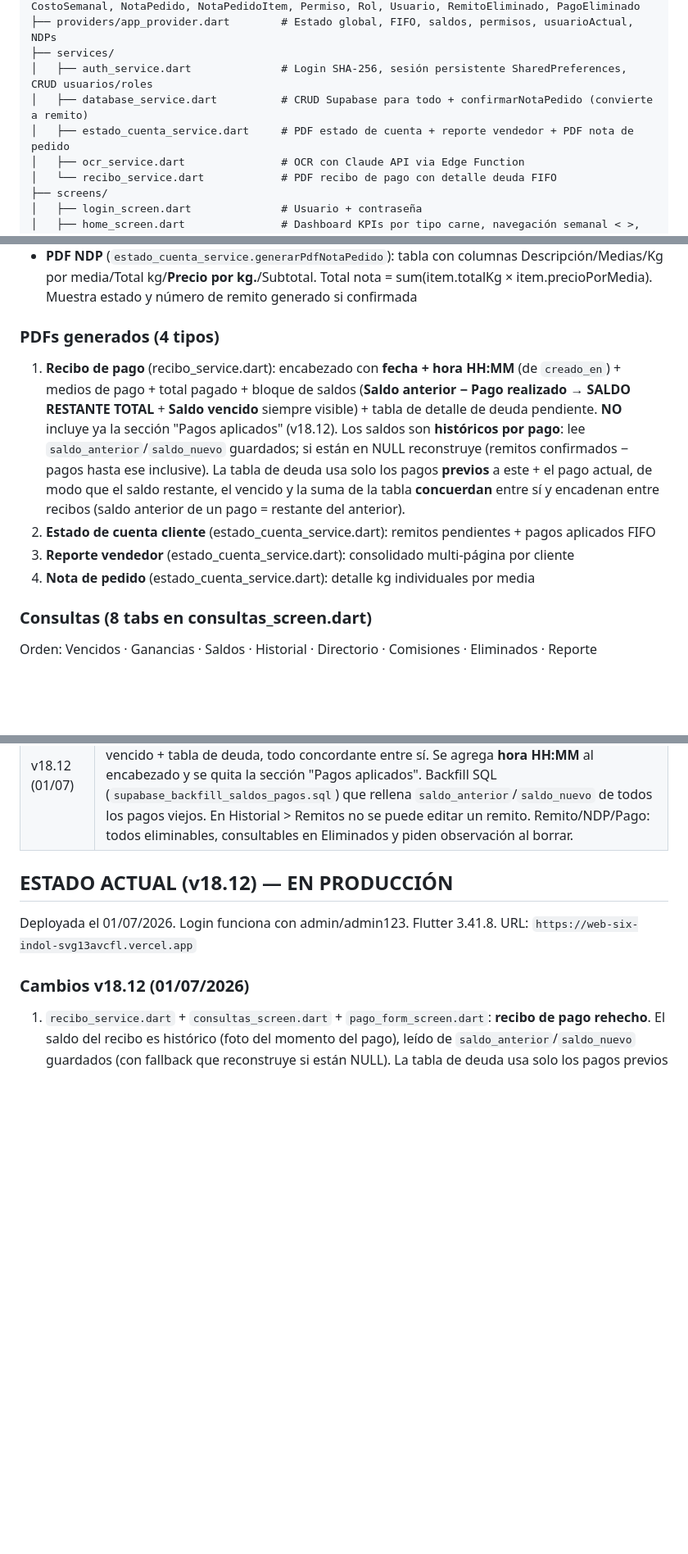
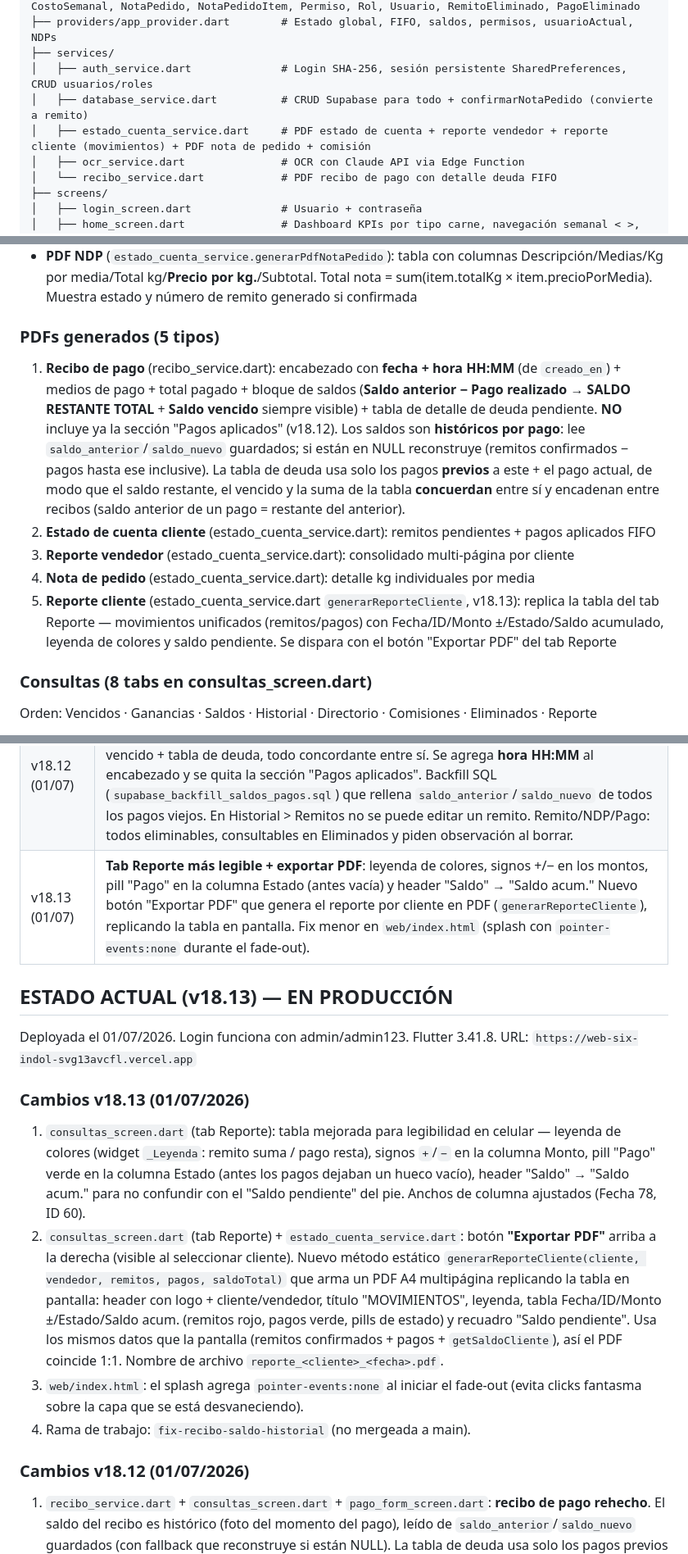
Before and after one commit to milifs/matarife-system, a Markdown page: don_chacho/CLAUDE.md, 3 parts joined by grey strips. Shown at 82% size. Rendered like a GitHub page; blank space fills up the shorter version.

Commit message:
Docs: v18.13 — tab Reporte más legible + exportar PDF por cliente
Co-Authored-By: Claude Opus 4.7 <noreply@anthropic.com>

```diff
--- a/don_chacho/CLAUDE.md
+++ b/don_chacho/CLAUDE.md
@@ -71,7 +71,7 @@ don_chacho/lib/
 ├── services/
 │   ├── auth_service.dart              # Login SHA-256, sesión persistente SharedPreferences, CRUD usuarios/roles
 │   ├── database_service.dart          # CRUD Supabase para todo + confirmarNotaPedido (convierte a remito)
-│   ├── estado_cuenta_service.dart     # PDF estado de cuenta + reporte vendedor + PDF nota de pedido
+│   ├── estado_cuenta_service.dart     # PDF estado de cuenta + reporte vendedor + reporte cliente (movimientos) + PDF nota de pedido + comisión
 │   ├── ocr_service.dart               # OCR con Claude API via Edge Function
 │   └── recibo_service.dart            # PDF recibo de pago con detalle deuda FIFO
 ├── screens/
@@ -170,11 +170,12 @@ don_chacho/lib/
 - **Conversión NDP → Remito**: al confirmar se crean remito + remito_items. tipo_carne auto (promedio kg/media >60 → Novillo, else Cerdo). precio_por_kg = (precio_media × cant_medias) / total_kg
 - **PDF NDP** (`estado_cuenta_service.generarPdfNotaPedido`): tabla con columnas Descripción/Medias/Kg por media/Total kg/**Precio por kg.**/Subtotal. Total nota = sum(item.totalKg × item.precioPorMedia). Muestra estado y número de remito generado si confirmada
 
-### PDFs generados (4 tipos)
+### PDFs generados (5 tipos)
 1. **Recibo de pago** (recibo_service.dart): encabezado con **fecha + hora HH:MM** (de `creado_en`) + medios de pago + total pagado + bloque de saldos (**Saldo anterior − Pago realizado → SALDO RESTANTE TOTAL** + **Saldo vencido** siempre visible) + tabla de detalle de deuda pendiente. **NO** incluye ya la sección "Pagos aplicados" (v18.12). Los saldos son **históricos por pago**: lee `saldo_anterior`/`saldo_nuevo` guardados; si están en NULL reconstruye (remitos confirmados − pagos hasta ese inclusive). La tabla de deuda usa solo los pagos **previos** a este + el pago actual, de modo que el saldo restante, el vencido y la suma de la tabla **concuerdan** entre sí y encadenan entre recibos (saldo anterior de un pago = restante del anterior).
 2. **Estado de cuenta cliente** (estado_cuenta_service.dart): remitos pendientes + pagos aplicados FIFO
 3. **Reporte vendedor** (estado_cuenta_service.dart): consolidado multi-página por cliente
 4. **Nota de pedido** (estado_cuenta_service.dart): detalle kg individuales por media
+5. **Reporte cliente** (estado_cuenta_service.dart `generarReporteCliente`, v18.13): replica la tabla del tab Reporte — movimientos unificados (remitos/pagos) con Fecha/ID/Monto ±/Estado/Saldo acumulado, leyenda de colores y saldo pendiente. Se dispara con el botón "Exportar PDF" del tab Reporte
 
 ### Consultas (8 tabs en consultas_screen.dart)
 Orden: Vencidos · Ganancias · Saldos · Historial · Directorio · Comisiones · Eliminados · Reporte
@@ -306,10 +307,17 @@ vercel --prod
 | v18.10 | **Performance**: splash screen en `index.html`, build scripts (`build_web.bat`/`build_web.sh`), queries post-login en paralelo (`Future.wait`), N+1 remito items → 1 query (`getAllRemitoItems`), N+1 NDP items → 2 queries. Índices SQL en `supabase_migration_indices.sql`. |
 | v18.11 (junio) | Recibo unificado con detalle de deuda + saldo vencido; saldos históricos guardados en `pagos`; tab **Reporte** (estado de cuenta por cliente con saldo acumulado); tab **Eliminados** (auditoría de remitos + pagos borrados, tablas `remitos_eliminados`/`pagos_eliminados`); ofuscar KPIs en home; filtro vendedor en Vencidos y Directorio; vendedor en bandeja/PDF de NDP; admin puede crear NDP desde el FAB; varios fixes de recibo FIFO. |
 | v18.12 (01/07) | **Recibo de pago corregido y simplificado**: muestra saldo histórico por pago (no el saldo actual), con desglose Saldo anterior − Pago realizado → Saldo restante total + Saldo vencido + tabla de deuda, todo concordante entre sí. Se agrega **hora HH:MM** al encabezado y se quita la sección "Pagos aplicados". Backfill SQL (`supabase_backfill_saldos_pagos.sql`) que rellena `saldo_anterior`/`saldo_nuevo` de todos los pagos viejos. En Historial > Remitos no se puede editar un remito. Remito/NDP/Pago: todos eliminables, consultables en Eliminados y piden observación al borrar. |
+| v18.13 (01/07) | **Tab Reporte más legible + exportar PDF**: leyenda de colores, signos +/− en los montos, pill "Pago" en la columna Estado (antes vacía) y header "Saldo" → "Saldo acum." Nuevo botón "Exportar PDF" que genera el reporte por cliente en PDF (`generarReporteCliente`), replicando la tabla en pantalla. Fix menor en `web/index.html` (splash con `pointer-events:none` durante el fade-out). |
 
-## ESTADO ACTUAL (v18.12) — EN PRODUCCIÓN
+## ESTADO ACTUAL (v18.13) — EN PRODUCCIÓN
 
 Deployada el 01/07/2026. Login funciona con admin/admin123. Flutter 3.41.8. URL: `https://web-six-indol-svg13avcfl.vercel.app`
+
+### Cambios v18.13 (01/07/2026)
+1. `consultas_screen.dart` (tab Reporte): tabla mejorada para legibilidad en celular — leyenda de colores (widget `_Leyenda`: remito suma / pago resta), signos `+`/`−` en la columna Monto, pill "Pago" verde en la columna Estado (antes los pagos dejaban un hueco vacío), header "Saldo" → "Saldo acum." para no confundir con el "Saldo pendiente" del pie. Anchos de columna ajustados (Fecha 78, ID 60).
+2. `consultas_screen.dart` (tab Reporte) + `estado_cuenta_service.dart`: botón **"Exportar PDF"** arriba a la derecha (visible al seleccionar cliente). Nuevo método estático `generarReporteCliente(cliente, vendedor, remitos, pagos, saldoTotal)` que arma un PDF A4 multipágina replicando la tabla en pantalla: header con logo + cliente/vendedor, título "MOVIMIENTOS", leyenda, tabla Fecha/ID/Monto ±/Estado/Saldo acum. (remitos rojo, pagos verde, pills de estado) y recuadro "Saldo pendiente". Usa los mismos datos que la pantalla (remitos confirmados + pagos + `getSaldoCliente`), así el PDF coincide 1:1. Nombre de archivo `reporte_<cliente>_<fecha>.pdf`.
+3. `web/index.html`: el splash agrega `pointer-events:none` al iniciar el fade-out (evita clicks fantasma sobre la capa que se está desvaneciendo).
+4. Rama de trabajo: `fix-recibo-saldo-historial` (no mergeada a main).
 
 ### Cambios v18.12 (01/07/2026)
 1. `recibo_service.dart` + `consultas_screen.dart` + `pago_form_screen.dart`: **recibo de pago rehecho**. El saldo del recibo es histórico (foto del momento del pago), leído de `saldo_anterior`/`saldo_nuevo` guardados (con fallback que reconstruye si están NULL). La tabla de deuda usa solo los pagos previos + el pago actual, de modo que restante, vencido y suma de la tabla concuerdan. Bloque de saldos: Saldo anterior − Pago realizado → SALDO RESTANTE TOTAL + Saldo vencido (siempre). Encabezado con **hora HH:MM** (`_formatHora` sobre `creado_en`). Eliminada la sección "Pagos aplicados".
```
Also changed, not shown: other parts of don_chacho/CLAUDE.md (+1 -1 lines).
